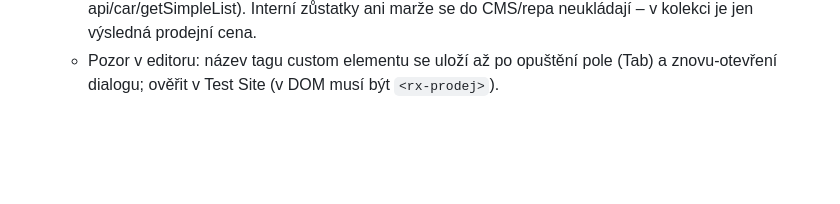
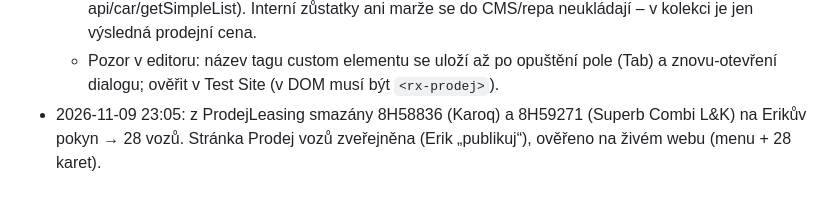
Before and after one commit to eriksson6262/carwiz, a Markdown page: rxauto-web/README.md, the part around the change. Drawn GitHub-style; blank space fills up the shorter version.

Commit message:
rxauto-web: Prodej vozů zveřejněn, odebrány 2 vozy z nabídky
Co-Authored-By: Claude Opus 5.5 <noreply@anthropic.com>
Claude-Session: https://claude.ai/code/session_01TX2QjaX4vGH8pP4arngu1y

```diff
--- a/rxauto-web/README.md
+++ b/rxauto-web/README.md
@@ -120,3 +120,5 @@ Detail v `konfigurator/README.md`. Tlačítko „Vybrat auto“ na /dlouhodoby-p
     se do CMS/repa neukládají – v kolekci je jen výsledná prodejní cena.
   - Pozor v editoru: název tagu custom elementu se uloží až po opuštění pole (Tab) a znovu-otevření dialogu; ověřit v Test Site
     (v DOM musí být `<rx-prodej>`).
+- 2026-11-09 23:05: z ProdejLeasing smazány 8H58836 (Karoq) a 8H59271 (Superb Combi L&K) na Erikův pokyn → 28 vozů.
+  Stránka Prodej vozů zveřejněna (Erik „publikuj“), ověřeno na živém webu (menu + 28 karet).
```
